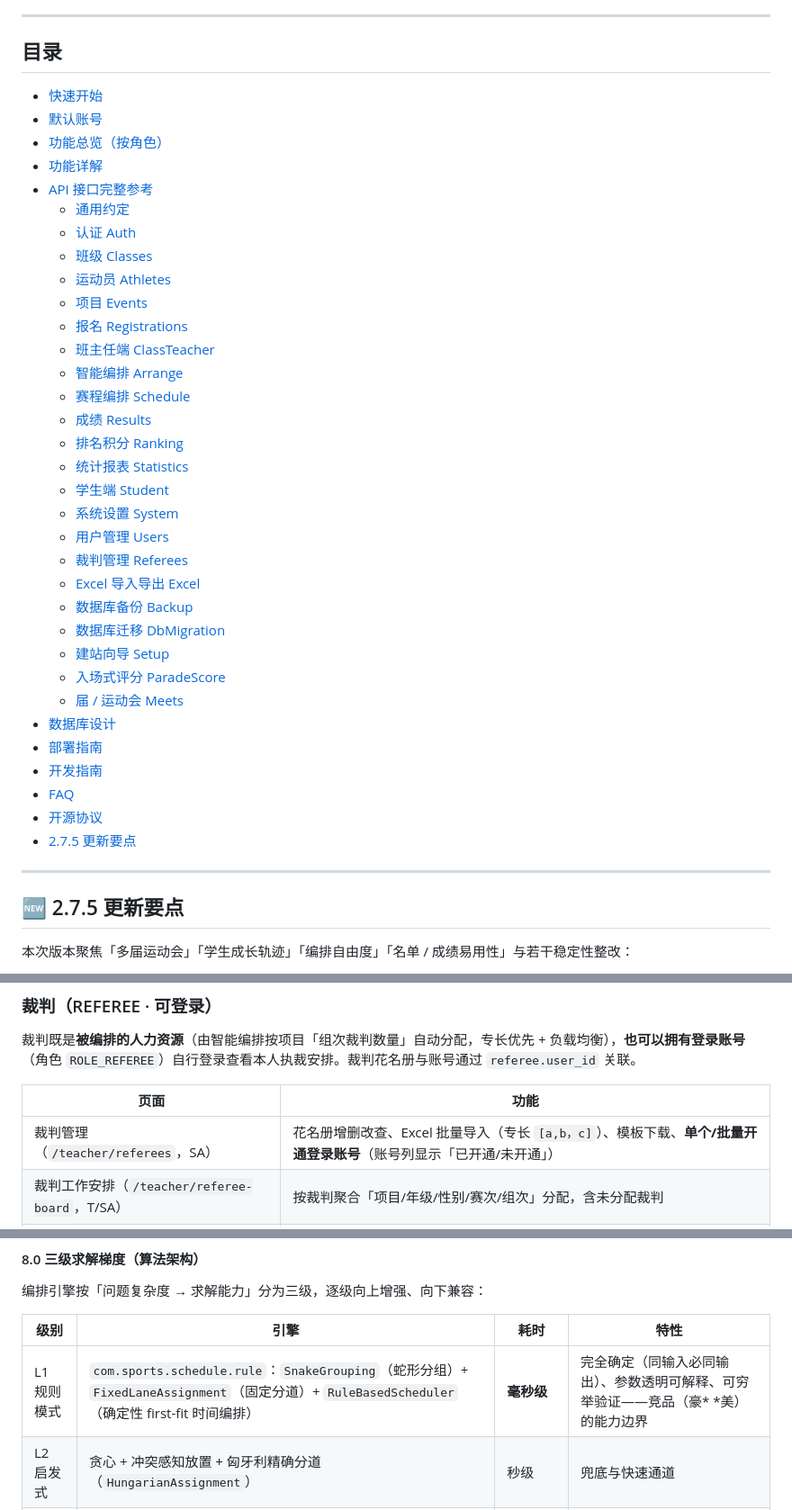
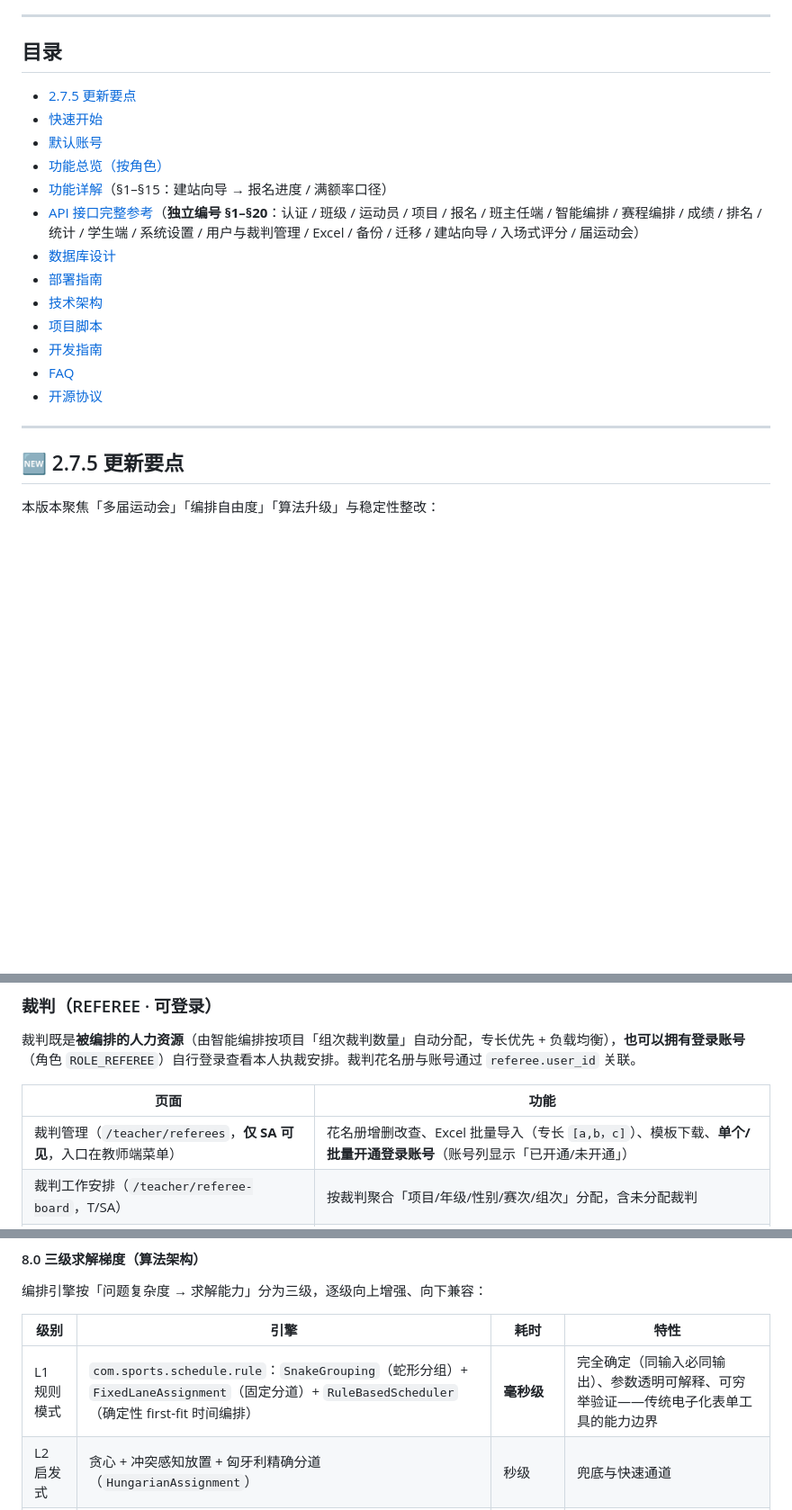
Before and after one commit to HerryABU/SmartSportsArrange, a Markdown page: README.md, 3 parts joined by grey strips. Shown at 90% size. Rendered like a GitHub page; blank space fills up the shorter version.

```diff
--- a/README.md
+++ b/README.md
@@ -20,43 +20,23 @@
 
 ## 目录
 
+- [2.7.5 更新要点](#-275-更新要点)
 - [快速开始](#-快速开始)
 - [默认账号](#-默认账号)
 - [功能总览（按角色）](#-功能总览按角色)
-- [功能详解](#-功能详解)
-- [API 接口完整参考](#-api-接口完整参考)
-  - [通用约定](#通用约定)
-  - [认证 Auth](#1-认证-auth)
-  - [班级 Classes](#2-班级-classes)
-  - [运动员 Athletes](#3-运动员-athletes)
-  - [项目 Events](#4-项目-events)
-  - [报名 Registrations](#5-报名-registrations)
-  - [班主任端 ClassTeacher](#6-班主任端-classteacher)
-  - [智能编排 Arrange](#7-智能编排-arrange)
-  - [赛程编排 Schedule](#8-赛程编排-schedule)
-  - [成绩 Results](#9-成绩-results)
-  - [排名积分 Ranking](#10-排名积分-ranking)
-  - [统计报表 Statistics](#11-统计报表-statistics)
-  - [学生端 Student](#12-学生端-student)
-  - [系统设置 System](#13-系统设置-system)
-  - [用户管理 Users](#14-用户管理-users)
-  - [裁判管理 Referees](#141-裁判管理-referees)
-  - [Excel 导入导出 Excel](#15-excel-导入导出-excel)
-  - [数据库备份 Backup](#16-数据库备份-backup)
-  - [数据库迁移 DbMigration](#17-数据库迁移-dbmigration)
-  - [建站向导 Setup](#18-建站向导-setup)
-  - [入场式评分 ParadeScore](#19-入场式评分-paradescore)
-  - [届 / 运动会 Meets](#20-届--运动会-meets)
+- [功能详解](#-功能详解)（§1–§15：建站向导 → 报名进度 / 满额率口径）
+- [API 接口完整参考](#-api-接口完整参考)（**独立编号 §1–§20**：认证 / 班级 / 运动员 / 项目 / 报名 / 班主任端 / 智能编排 / 赛程编排 / 成绩 / 排名 / 统计 / 学生端 / 系统设置 / 用户与裁判管理 / Excel / 备份 / 迁移 / 建站向导 / 入场式评分 / 届运动会）
 - [数据库设计](#-数据库设计)
 - [部署指南](#-部署指南)
+- [技术架构](#-技术架构)
+- [项目脚本](#-项目脚本)
 - [开发指南](#-开发指南)
 - [FAQ](#-faq)
 - [开源协议](#-开源协议)
-- [2.7.5 更新要点](#-275-更新要点)
 
 ---
 
 ## 🆕 2.7.5 更新要点
 
-本次版本聚焦「多届运动会」「学生成长轨迹」「编排自由度」「名单 / 成绩易用性」与若干稳定性整改：
+本版本聚焦「多届运动会」「编排自由度」「算法升级」与稳定性整改：
 
@@ -188,7 +158,7 @@ java -jar sports-2.7.5.jar
 
 | 页面 | 功能 |
 |------|------|
-| 裁判管理（`/teacher/referees`，SA） | 花名册增删改查、Excel 批量导入（专长 `[a,b，c]`）、模板下载、**单个/批量开通登录账号**（账号列显示「已开通/未开通」） |
+| 裁判管理（`/teacher/referees`，**仅 SA 可见**，入口在教师端菜单） | 花名册增删改查、Excel 批量导入（专长 `[a,b，c]`）、模板下载、**单个/批量开通登录账号**（账号列显示「已开通/未开通」） |
 | 裁判工作安排（`/teacher/referee-board`，T/SA） | 按裁判聚合「项目/年级/性别/赛次/组次」分配，含未分配裁判 |
 | **裁判工作台（`/referee/dashboard`，独立布局）** | 裁判登录后进入（琥珀色系）；**裁判本人看到「我的执裁安排」**（`GET /api/referee/me`），管理员/体育老师则看到全体裁判安排（可投屏） |
 
@@ -296,7 +266,7 @@ JAR 启动时自动检测终端编码（Windows GBK / Linux UTF-8 / Mac UTF-8）
 
 | 级别 | 引擎 | 耗时 | 特性 |
 |------|------|------|------|
-| L1 规则模式 | `com.sports.schedule.rule`：`SnakeGrouping`（蛇形分组）+ `FixedLaneAssignment`（固定分道）+ `RuleBasedScheduler`（确定性 first-fit 时间编排） | **毫秒级** | 完全确定（同输入必同输出）、参数透明可解释、可穷举验证——竞品（豪* *美）的能力边界 |
+| L1 规则模式 | `com.sports.schedule.rule`：`SnakeGrouping`（蛇形分组）+ `FixedLaneAssignment`（固定分道）+ `RuleBasedScheduler`（确定性 first-fit 时间编排） | **毫秒级** | 完全确定（同输入必同输出）、参数透明可解释、可穷举验证——传统电子化表单工具的能力边界 |
 | L2 启发式 | 贪心 + 冲突感知放置 + 匈牙利精确分道（`HungarianAssignment`） | 秒级 | 兜底与快速通道 |
 | L3 优化模式 | Timefold 约束求解 + 遗传算法（GA）+ 大邻域搜索（LNS）+ 算法组合调度 | 秒级（可配预算） | 全局权衡兼项冲突/场地利用率/时长保真，带理论下界 gap 评估 |
 
```
Also changed, not shown: other parts of README.md (+15 -25 lines).
